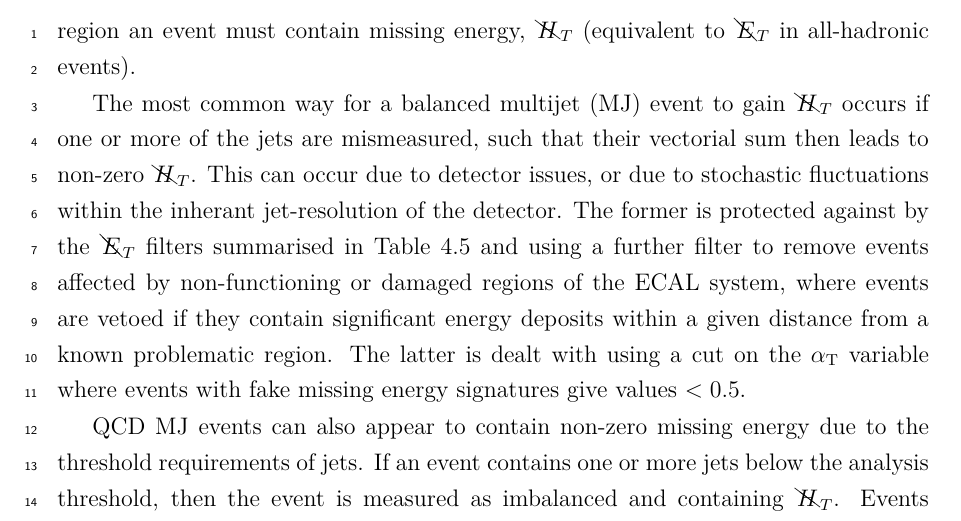
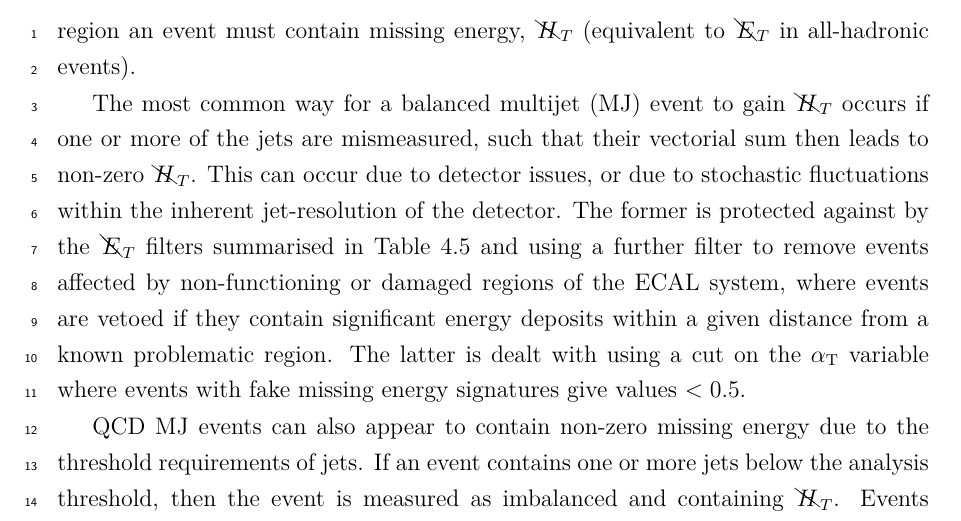
Before and after one commit to dsmiff/thesis-1, a LaTeX thesis (thesis.tex, which reads Chapter5/chapter5.tex): part of page 78 of 181, cut so that both start at the same text. Compiled offline with pdfLaTeX.

Commit message:
spelling

```diff
--- a/Chapter5/chapter5.tex
+++ b/Chapter5/chapter5.tex
@@ -263,8 +263,7 @@ The most common way for a balanced multijet (MJ) event to gain \mht occurs if
 one
 or more of the jets are mismeasured, such that their vectorial sum then leads to non-zero
 \mht. This can occur due to detector issues, or due to stochastic fluctuations
-within
-the inherant jet-resolution of the
+within the inherent jet-resolution of the
 detector. The former is protected against by the \met filters summarised in
 Table~\ref{tab:met_filters} and using a further filter to remove events
 affected by non-functioning or damaged regions of the ECAL system, where
```
